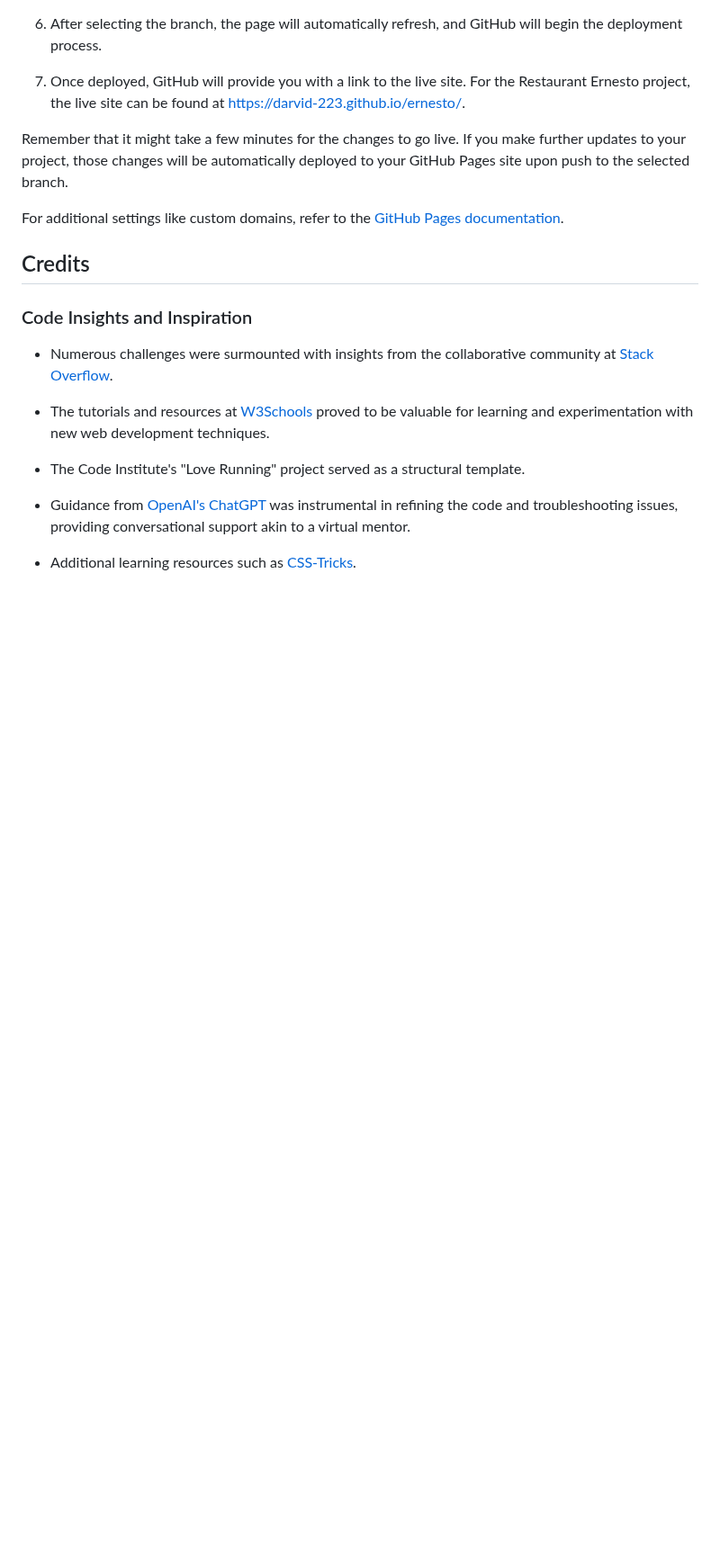
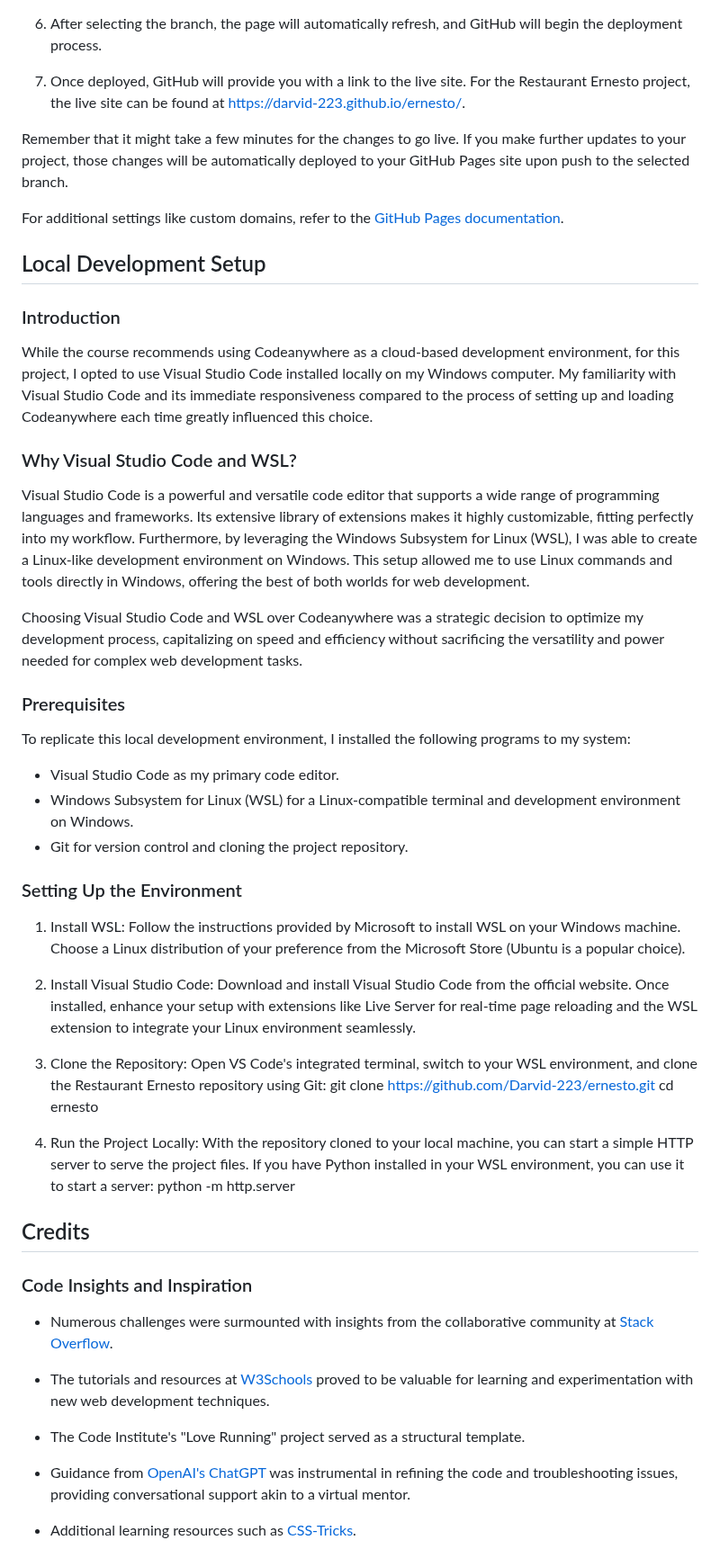
Before and after one commit to Darvid-223/ernesto, a Markdown page: README.md, the part around one of its changes. Shown at 90% size. GitHub-like rendering; blank space fills up the shorter version.

```diff
--- a/README.md
+++ b/README.md
@@ -125,6 +153,39 @@ Remember that it might take a few minutes for the changes to go live. If you mak
 
 For additional settings like custom domains, refer to the [GitHub Pages documentation](https://docs.github.com/en/github/working-with-github-pages).
 
+## Local Development Setup
+
+### Introduction
+
+While the course recommends using Codeanywhere as a cloud-based development environment, for this project, I opted to use Visual Studio Code installed locally on my Windows computer. My familiarity with Visual Studio Code and its immediate responsiveness compared to the process of setting up and loading Codeanywhere each time greatly influenced this choice.
+
+### Why Visual Studio Code and WSL?
+
+Visual Studio Code is a powerful and versatile code editor that supports a wide range of programming languages and frameworks. Its extensive library of extensions makes it highly customizable, fitting perfectly into my workflow. Furthermore, by leveraging the Windows Subsystem for Linux (WSL), I was able to create a Linux-like development environment on Windows. This setup allowed me to use Linux commands and tools directly in Windows, offering the best of both worlds for web development.
+
+Choosing Visual Studio Code and WSL over Codeanywhere was a strategic decision to optimize my development process, capitalizing on speed and efficiency without sacrificing the versatility and power needed for complex web development tasks.
+
+### Prerequisites
+
+To replicate this local development environment, I installed the following programs to my system:
+
+- Visual Studio Code as my primary code editor.
+- Windows Subsystem for Linux (WSL) for a Linux-compatible terminal and development environment on Windows.
+- Git for version control and cloning the project repository.
+
+### Setting Up the Environment
+
+1. Install WSL: Follow the instructions provided by Microsoft to install WSL on your Windows machine. Choose a Linux distribution of your preference from the Microsoft Store (Ubuntu is a popular choice).
+
+2. Install Visual Studio Code: Download and install Visual Studio Code from the official website. Once installed, enhance your setup with extensions like Live Server for real-time page reloading and the WSL extension to integrate your Linux environment seamlessly.
+
+3. Clone the Repository: Open VS Code's integrated terminal, switch to your WSL environment, and clone the Restaurant Ernesto repository using Git:
+git clone https://github.com/Darvid-223/ernesto.git
+cd ernesto
+
+4. Run the Project Locally: With the repository cloned to your local machine, you can start a simple HTTP server to serve the project files. If you have Python installed in your WSL environment, you can use it to start a server:
+python -m http.server
+
 ## Credits
 
 ### Code Insights and Inspiration
```
Also changed, not shown: other parts of README.md (+28 -0 lines).
